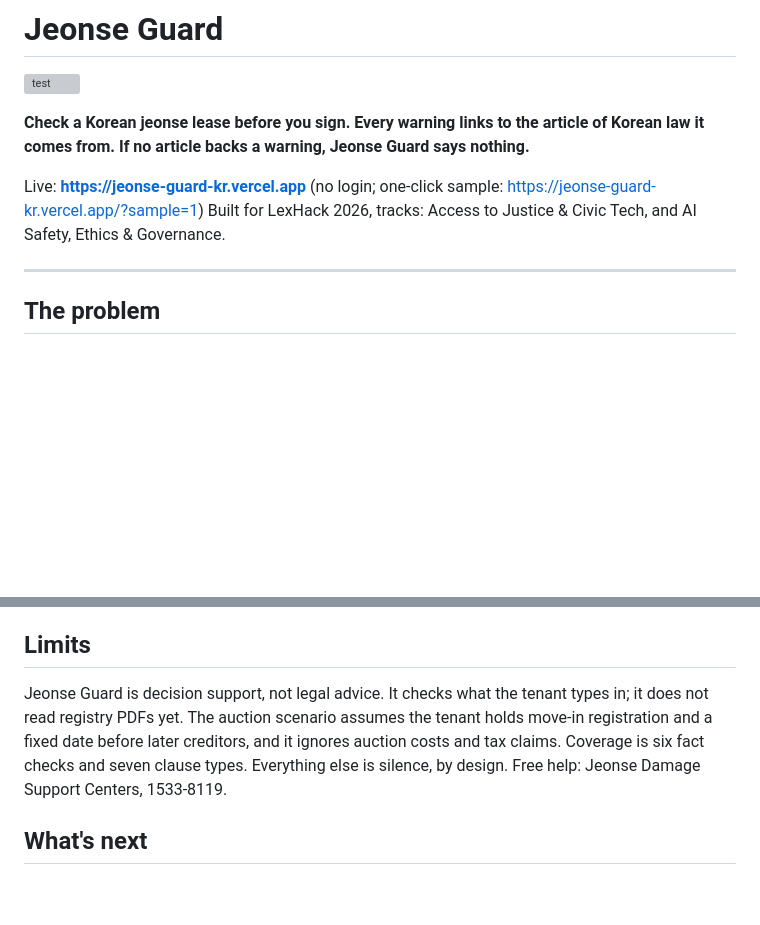
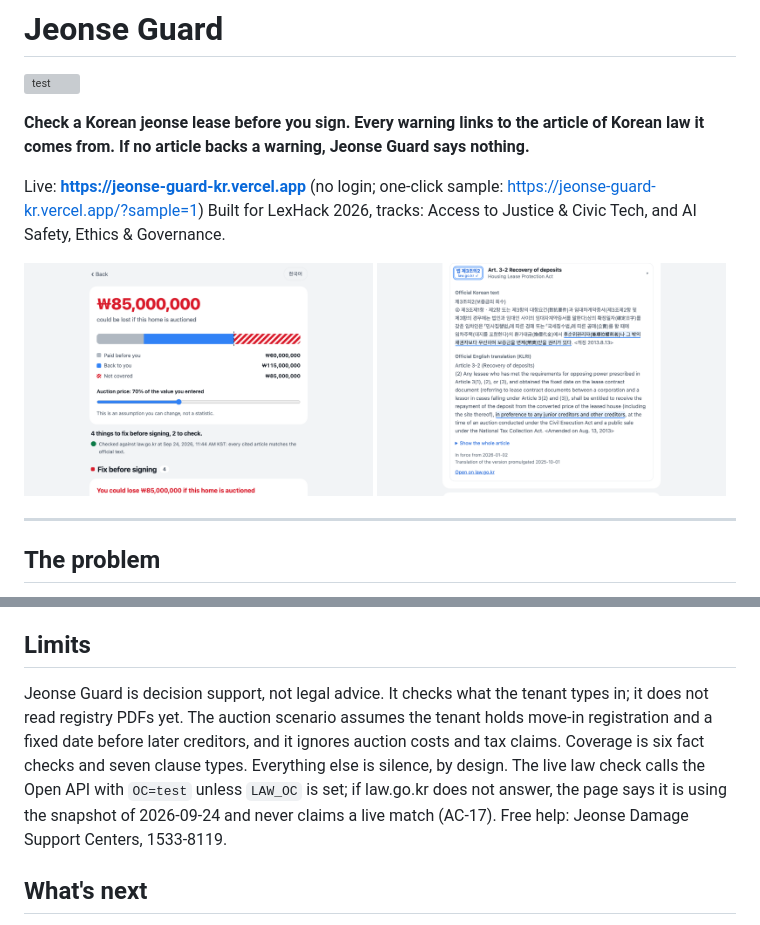
Before and after one commit to Ryugi62/jeonse-guard, a Markdown page: README.md, 2 parts joined by grey strips. Drawn GitHub-style; pictures changed too: docs/report.png (added), docs/seal.png (added); blank space fills up the shorter version; grey boxes are pictures that could not be loaded.

Commit message:
README: screenshots, Node 22.6+ note, AC-numbered tests, law-check key disclosure
Co-Authored-By: Claude Opus 5.5 (1M context) <noreply@anthropic.com>
Claude-Session: https://claude.ai/code/session_01DVYQqJnmspk1rzi7RaC9Mi

```diff
--- a/README.md
+++ b/README.md
@@ -6,6 +6,11 @@
 
 Live: **https://jeonse-guard-kr.vercel.app** (no login; one-click sample: https://jeonse-guard-kr.vercel.app/?sample=1)
 Built for LexHack 2026, tracks: Access to Justice & Civic Tech, and AI Safety, Ethics & Governance.
+
+<p>
+  <img src="docs/report.png" width="49%" alt="Report for the sample lease: 85,000,000 won could be lost if the home is auctioned, shown as a who-gets-paid-first bar with an auction-price slider">
+  <img src="docs/seal.png" width="49%" alt="An opened seal for Housing Lease Protection Act Article 3-2: the official Korean text and the official English translation, with the quoted passage highlighted in both">
+</p>
 
 ---
 
@@ -135,7 +140,7 @@ npm run build:vercel && vercel deploy --prebuilt --prod
 
 ## Limits
 
-Jeonse Guard is decision support, not legal advice. It checks what the tenant types in; it does not read registry PDFs yet. The auction scenario assumes the tenant holds move-in registration and a fixed date before later creditors, and it ignores auction costs and tax claims. Coverage is six fact checks and seven clause types. Everything else is silence, by design. Free help: Jeonse Damage Support Centers, 1533-8119.
+Jeonse Guard is decision support, not legal advice. It checks what the tenant types in; it does not read registry PDFs yet. The auction scenario assumes the tenant holds move-in registration and a fixed date before later creditors, and it ignores auction costs and tax claims. Coverage is six fact checks and seven clause types. Everything else is silence, by design. The live law check calls the Open API with `OC=test` unless `LAW_OC` is set; if law.go.kr does not answer, the page says it is using the snapshot of 2026-09-24 and never claims a live match (AC-17). Free help: Jeonse Damage Support Centers, 1533-8119.
 
 ## What's next
 
```
